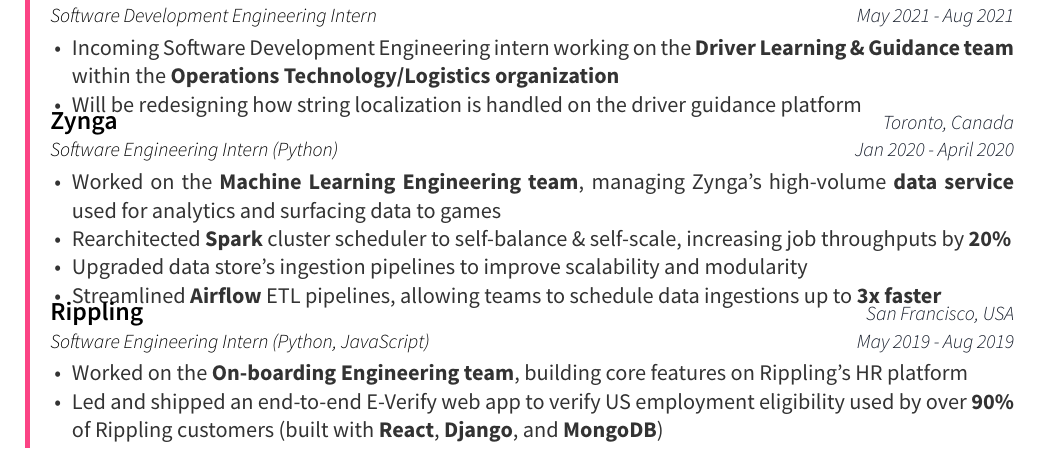
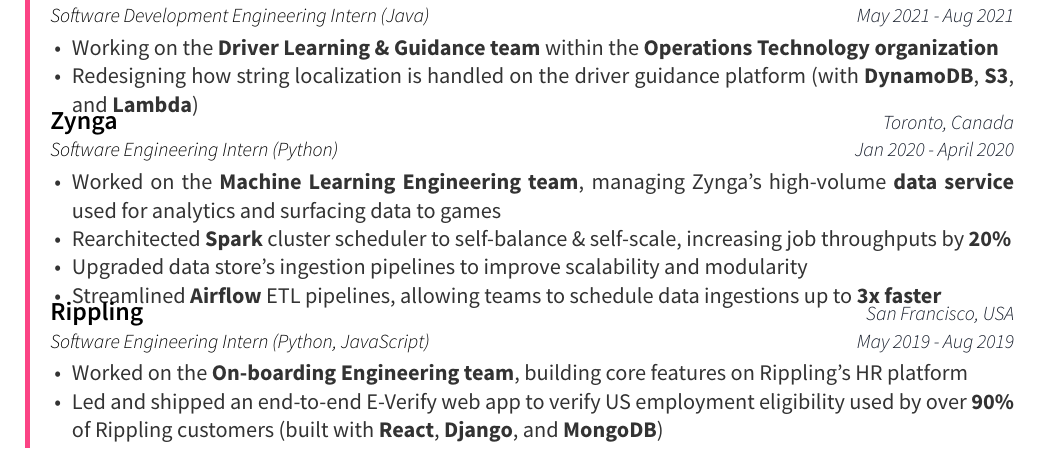
Before and after one commit to jerrguo/resume, a LaTeX CV (resume.tex): part of the page, cut so that both start at the same text. Compiled offline with XeLaTeX.

Commit message:
Add Amazon in present tense with updates

```diff
--- a/resume.tex
+++ b/resume.tex
@@ -136,14 +136,14 @@
 \cvsection{Experience}
 \begin{cventries}
     \cventry
-    {\textit{\bodyfontlight{Software Development Engineering Intern}}}
+    {\textit{\bodyfontlight{Software Development Engineering Intern (Java)}}}
     {Amazon}
     {Remote}
     {May 2021 - Aug 2021}
     {
       \begin{cvitems}
-        \item {Incoming Software Development Engineering intern working on the \textbf{Driver Learning \& Guidance team} within the \textbf{Operations Technology/Logistics organization}}
-        \item {Will be redesigning how string localization is handled on the driver guidance platform}
+        \item {Working on the \textbf{Driver Learning \& Guidance team} within the \textbf{Operations Technology organization}}
+        \item {Redesigning how string localization is handled on the driver guidance platform (with \textbf{DynamoDB}, \textbf{S3}, and \textbf{Lambda})}
       \end{cvitems}
     }
     \cventry
```
Also changed, not shown: resume/skills.tex (+2 -2 lines), resume.pdf, resume.tex (2 more changed lines).
